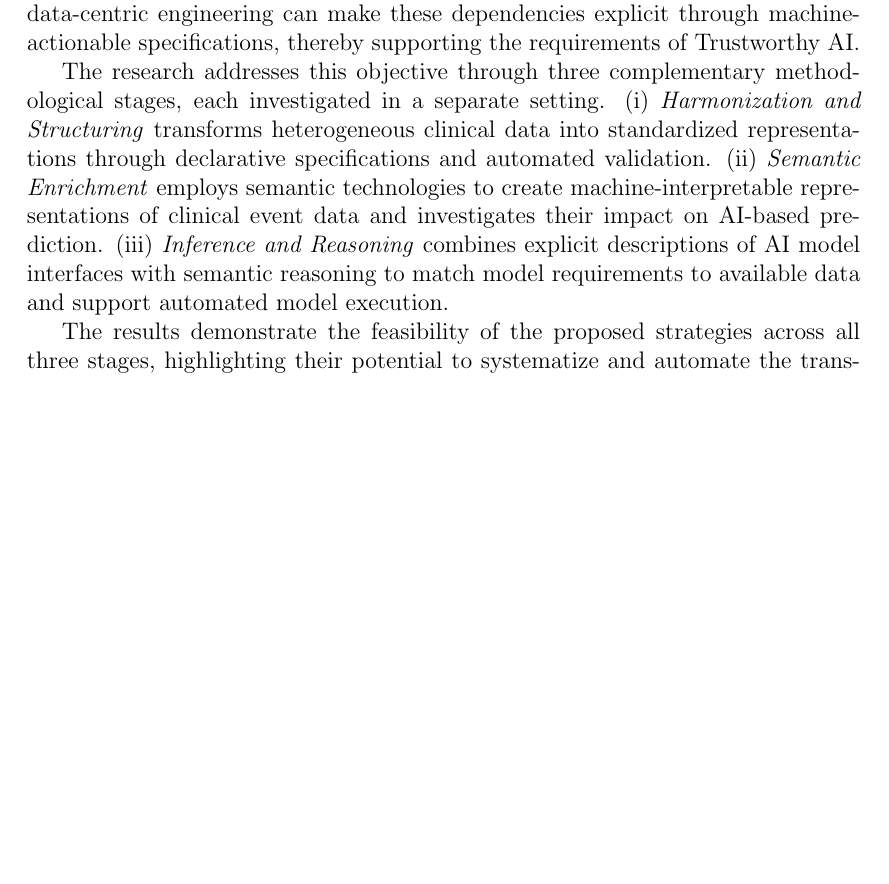
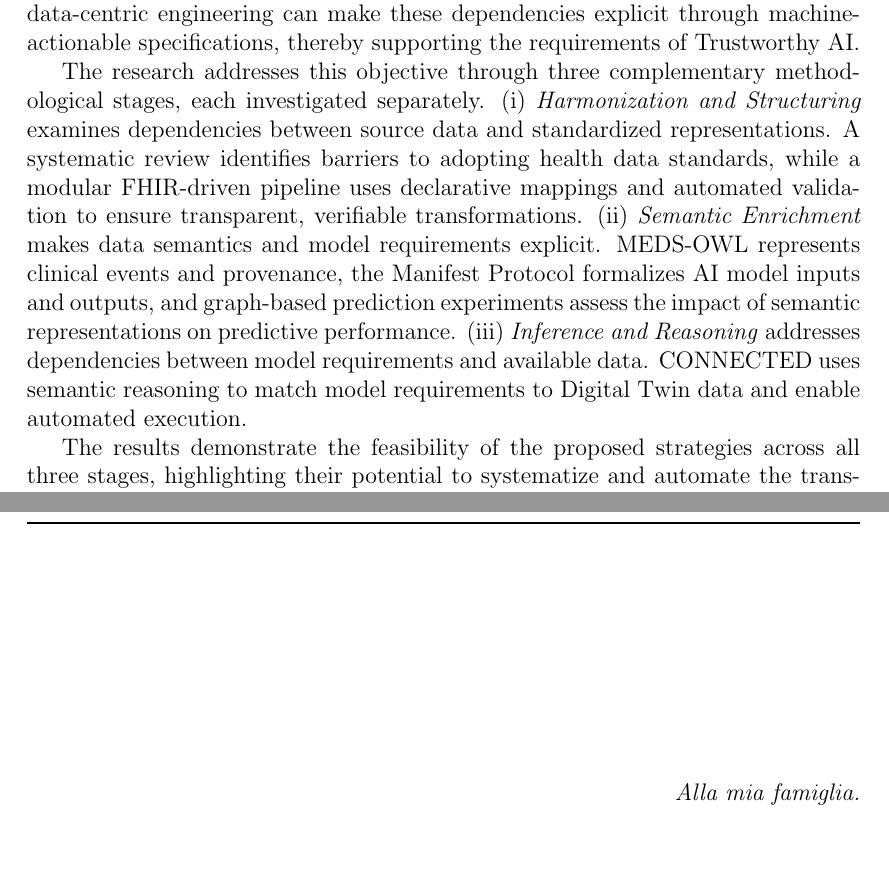
Before and after one commit to albertomarfoglia/phd-thesis, a LaTeX thesis (phd-thesis.tex): part of page 3 of 281 before the commit and two parts of pages 3 and 5 of 283 after it, the two joined at a grey line, cut so that both start at the same text, the shorter picture padded with empty space. Compiled offline with pdfLaTeX.

Commit message:
refactor: improve abstract contributions

```diff
--- a/phd-thesis.tex
+++ b/phd-thesis.tex
@@ -94,10 +94,15 @@
 \begin{abstract}
 The increasing availability of healthcare data and advances in Artificial Intelligence (AI) have created new opportunities for clinical prediction and decision support. However, scientific progress should serve the public good and respect fundamental rights and democratic values. Trust in AI cannot be assumed; systems must remain open to scrutiny to earn it. Achieving this requires the ability to inspect how data are represented, how their meaning is made explicit, and how they are bound to the models that consume them. This thesis investigates how semantic, data-centric engineering can make these dependencies explicit through machine-actionable specifications, thereby supporting the requirements of Trustworthy AI.
 
-The research addresses this objective through three complementary methodological stages, each investigated in a separate setting. (i) \emph{Harmonization and Structuring} transforms heterogeneous clinical data into standardized representations through declarative specifications and automated validation. (ii) \emph{Semantic Enrichment} employs semantic technologies to create machine-interpretable representations of clinical event data and investigates their impact on AI-based prediction. (iii) \emph{Inference and Reasoning} combines explicit descriptions of AI model interfaces with semantic reasoning to match model requirements to available data and support automated model execution.
+The research addresses this objective through three complementary methodological stages, each investigated separately. (i) \emph{Harmonization and Structuring} examines dependencies between source data and standardized representations. A systematic review identifies barriers to adopting health data standards, while a modular FHIR-driven pipeline uses declarative mappings and automated validation to ensure transparent, verifiable transformations. (ii) \emph{Semantic Enrichment} makes data semantics and model requirements explicit. MEDS-OWL represents clinical events and provenance, the Manifest Protocol formalizes AI model inputs and outputs, and graph-based prediction experiments assess the impact of semantic representations on predictive performance. (iii) \emph{Inference and Reasoning} addresses dependencies between model requirements and available data. CONNECTED uses semantic reasoning to match model requirements to Digital Twin data and enable automated execution.
 
 The results demonstrate the feasibility of the proposed strategies across all three stages, highlighting their potential to systematize and automate the transformation of heterogeneous data into actionable knowledge. Finally, integrating data-centric and semantic perspectives complements model-centric AI development and lays the groundwork for trustworthy AI systems.
 \end{abstract}
+
+
+\begin{dedication} % this is optional
+Alla mia famiglia.
+\end{dedication}
 
 %----------------------------------------------------------------------------------------
 \tableofcontents
```
